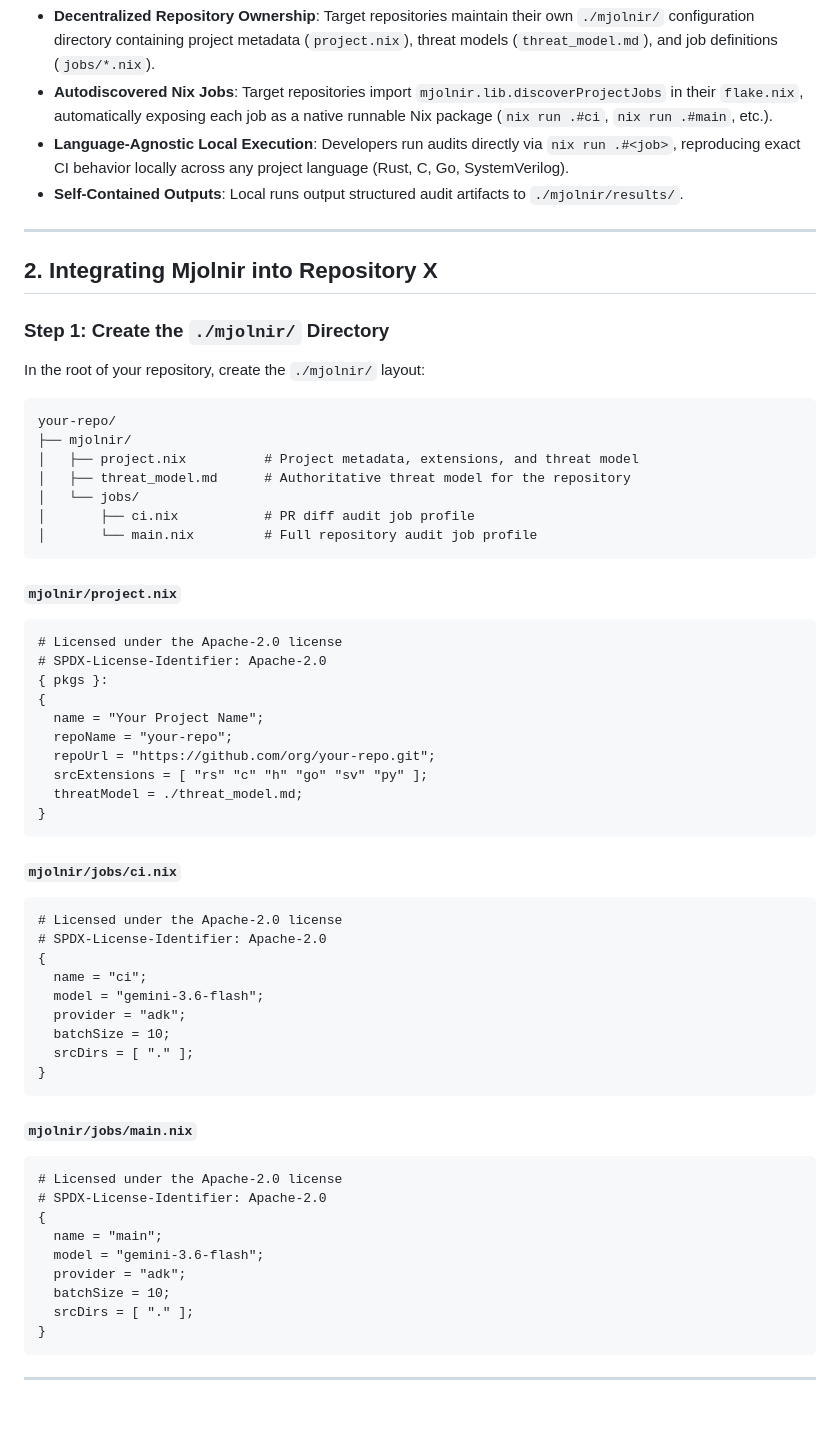
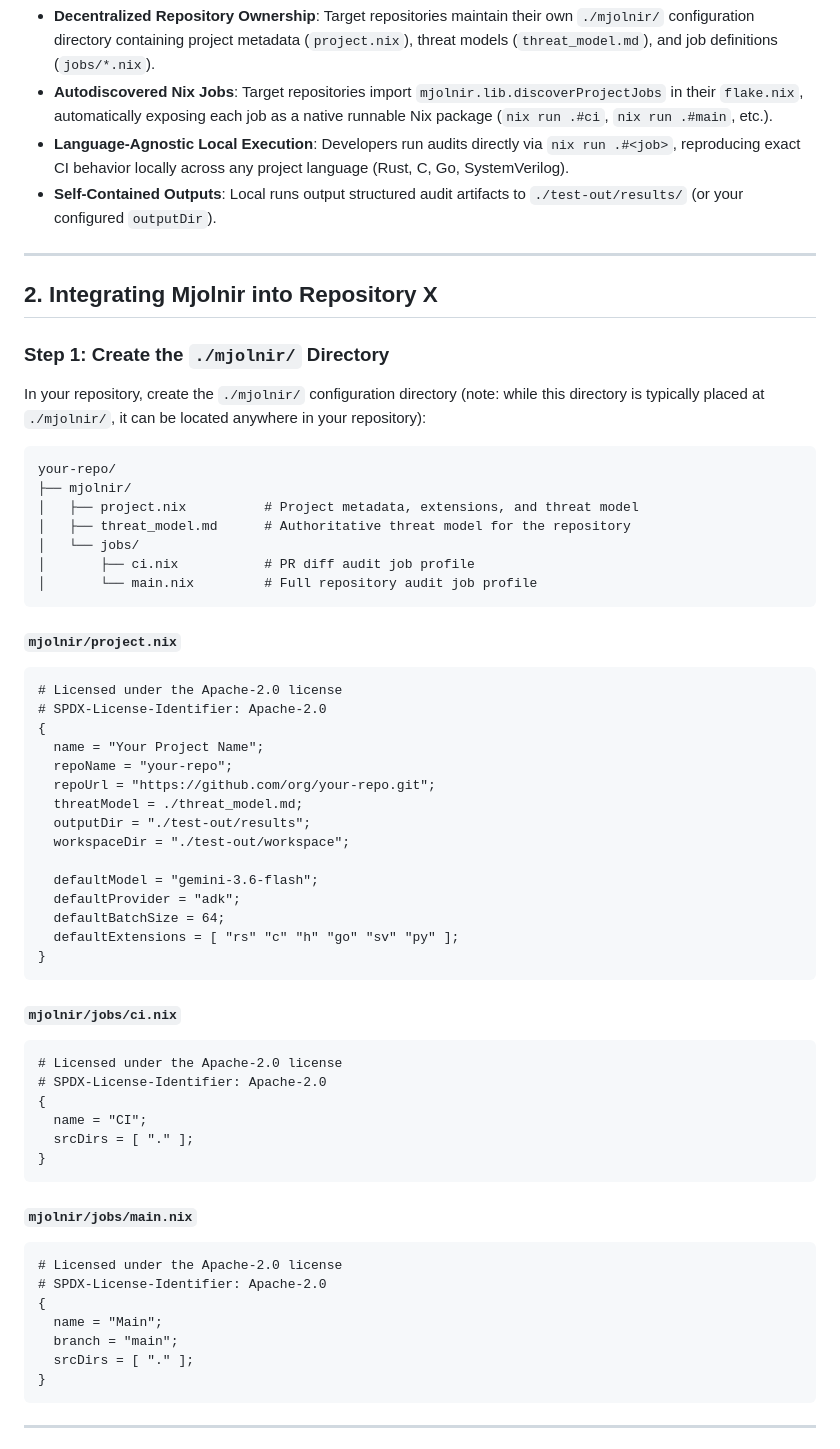
Before and after one commit to ShadowBearVR/mjolnir, a Markdown page: INTEGRATION_GUIDE.md, the part around one of its changes. GitHub-like rendering; blank space fills up the shorter version.

````diff
--- a/INTEGRATION_GUIDE.md
+++ b/INTEGRATION_GUIDE.md
@@ -14,7 +14,7 @@ Mjolnir operates as a **reusable security auditing tool and Nix flake library**:
 - **Decentralized Repository Ownership**: Target repositories maintain their own `./mjolnir/` configuration directory containing project metadata (`project.nix`), threat models (`threat_model.md`), and job definitions (`jobs/*.nix`).
 - **Autodiscovered Nix Jobs**: Target repositories import `mjolnir.lib.discoverProjectJobs` in their `flake.nix`, automatically exposing each job as a native runnable Nix package (`nix run .#ci`, `nix run .#main`, etc.).
 - **Language-Agnostic Local Execution**: Developers run audits directly via `nix run .#<job>`, reproducing exact CI behavior locally across any project language (Rust, C, Go, SystemVerilog).
-- **Self-Contained Outputs**: Local runs output structured audit artifacts to `./mjolnir/results/`.
+- **Self-Contained Outputs**: Local runs output structured audit artifacts to `./test-out/results/` (or your configured `outputDir`).
 
 ---
 
@@ -22,7 +22,7 @@ Mjolnir operates as a **reusable security auditing tool and Nix flake library**:
 
 ### Step 1: Create the `./mjolnir/` Directory
 
-In the root of your repository, create the `./mjolnir/` layout:
+In your repository, create the `./mjolnir/` configuration directory (note: while this directory is typically placed at `./mjolnir/`, it can be located anywhere in your repository):
 
 ```text
 your-repo/
@@ -39,13 +39,18 @@ your-repo/
 ```nix
 # Licensed under the Apache-2.0 license
 # SPDX-License-Identifier: Apache-2.0
-{ pkgs }:
 {
   name = "Your Project Name";
   repoName = "your-repo";
   repoUrl = "https://github.com/org/your-repo.git";
-  srcExtensions = [ "rs" "c" "h" "go" "sv" "py" ];
   threatModel = ./threat_model.md;
+  outputDir = "./test-out/results";
+  workspaceDir = "./test-out/workspace";
+
+  defaultModel = "gemini-3.6-flash";
+  defaultProvider = "adk";
+  defaultBatchSize = 64;
+  defaultExtensions = [ "rs" "c" "h" "go" "sv" "py" ];
 }
 ```
 
@@ -55,10 +60,7 @@ your-repo/
 # Licensed under the Apache-2.0 license
 # SPDX-License-Identifier: Apache-2.0
 {
-  name = "ci";
-  model = "gemini-3.6-flash";
-  provider = "adk";
-  batchSize = 10;
+  name = "CI";
   srcDirs = [ "." ];
 }
 ```
@@ -69,10 +71,8 @@ your-repo/
 # Licensed under the Apache-2.0 license
 # SPDX-License-Identifier: Apache-2.0
 {
-  name = "main";
-  model = "gemini-3.6-flash";
-  provider = "adk";
-  batchSize = 10;
+  name = "Main";
+  branch = "main";
   srcDirs = [ "." ];
 }
 ```
````
Also changed, not shown: other parts of INTEGRATION_GUIDE.md (+12 -51 lines), README.md (+0 -15 lines).
